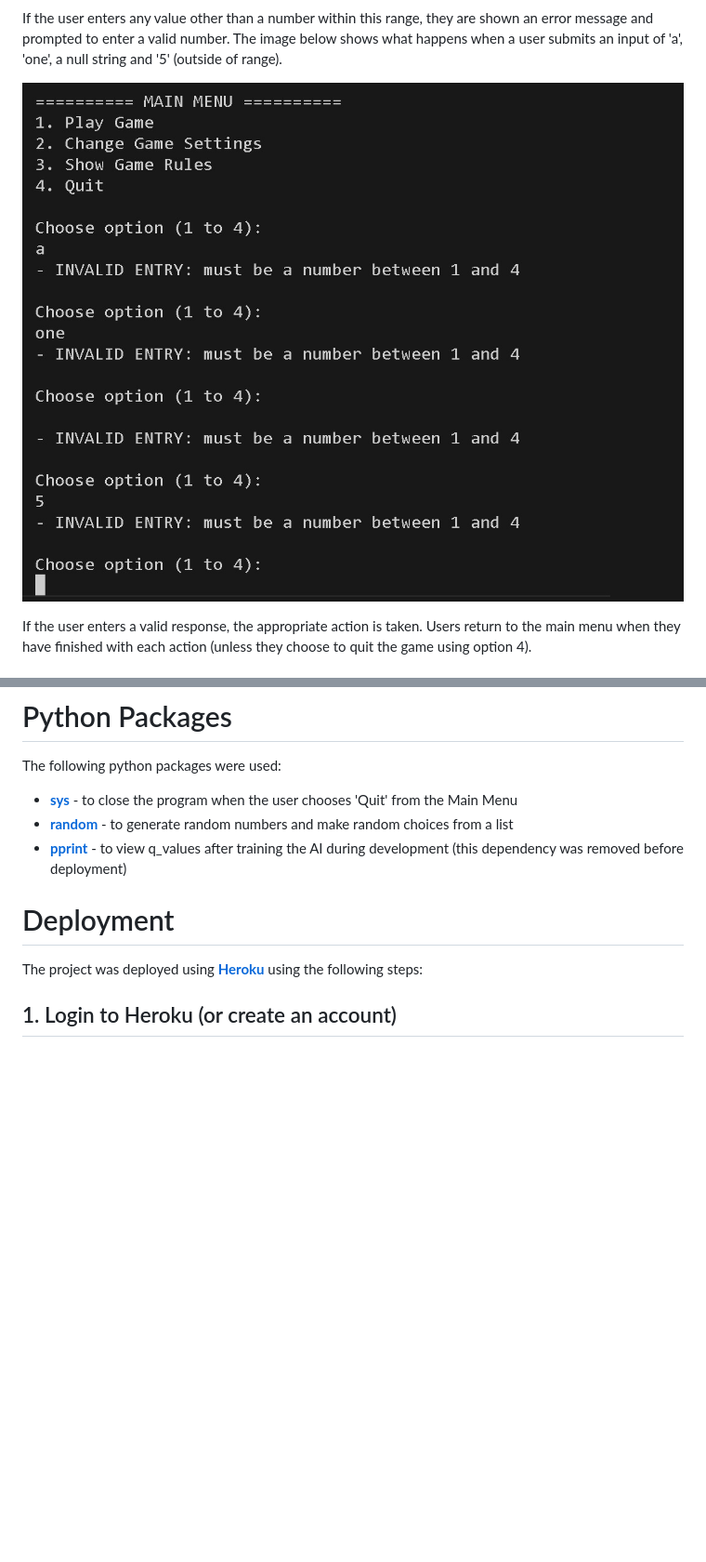
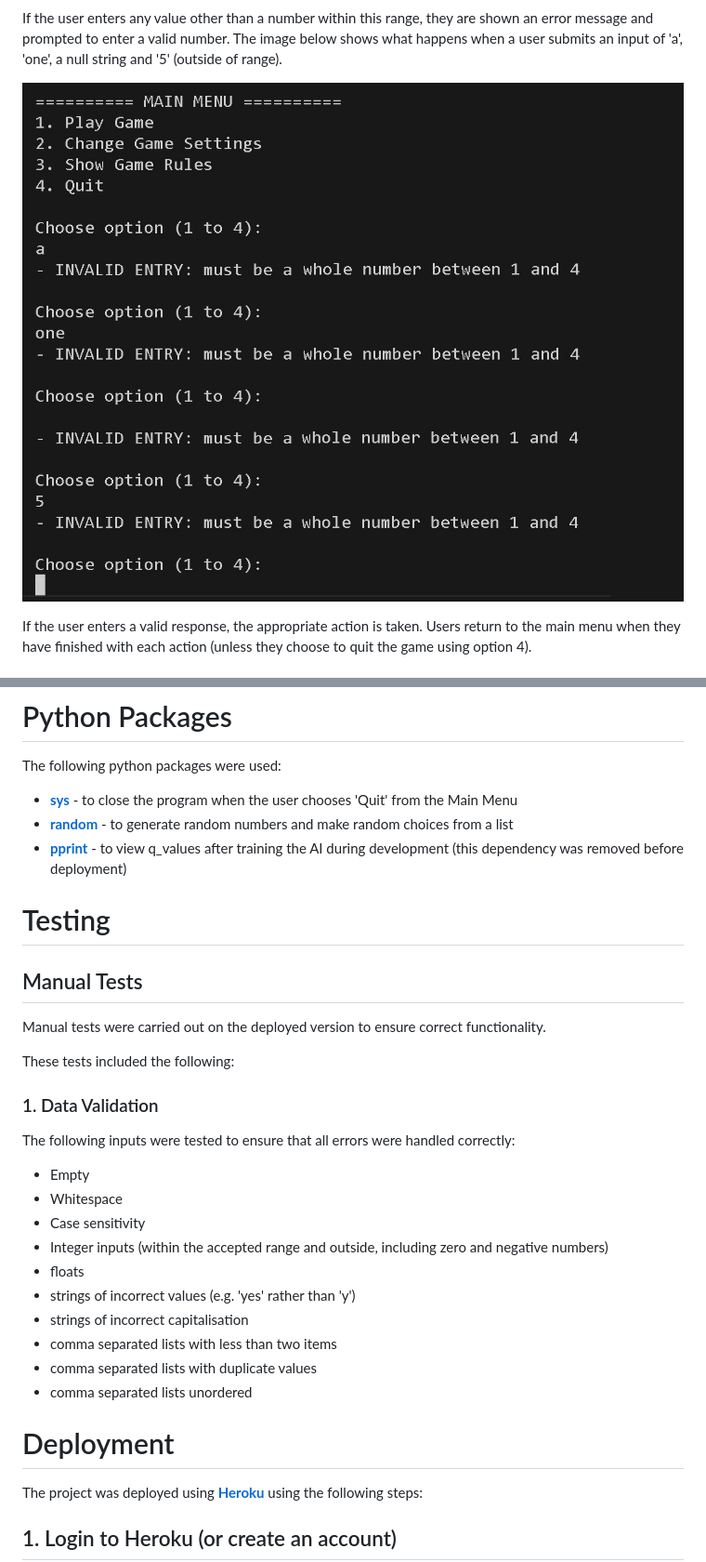
Before and after one commit to lowrycode/coin_tower_topple, a Markdown page: README.md, 2 parts joined by grey strips. Shown at 93% size. Rendered like a GitHub page; pictures changed too: readme-images/main-menu-input-validation.jpg; blank space fills up the shorter version.

```diff
--- a/README.md
+++ b/README.md
@@ -149,6 +153,30 @@ The following python packages were used:
 - <a href="https://docs.python.org/3/library/sys.html" target="_blank" rel="noopener">**sys**</a> - to close the program when the user chooses 'Quit' from the Main Menu
 - <a href="https://docs.python.org/3/library/random.html" target="_blank" rel="noopener">**random**</a> - to generate random numbers and make random choices from a list
 - <a href="https://docs.python.org/3/library/pprint.html" target="_blank" rel="noopener">**pprint**</a> - to view q_values after training the AI during development (this dependency was removed before deployment)
+
+# Testing
+
+## Manual Tests
+
+Manual tests were carried out on the deployed version to ensure correct functionality.
+
+These tests included the following:
+
+### 1. Data Validation
+
+The following inputs were tested to ensure that all errors were handled correctly:
+- Empty
+- Whitespace
+- Case sensitivity
+- Integer inputs (within the accepted range and outside, including zero and negative numbers)
+- floats
+- strings of incorrect values (e.g. 'yes' rather than 'y')
+- strings of incorrect capitalisation
+- comma separated lists with less than two items
+- comma separated lists with duplicate values
+- comma separated lists unordered
+
+
 
 # Deployment
 
```
Also changed, not shown: other parts of README.md (+6 -2 lines), readme-images/change-game-settings-invalid-input.jpg, readme-images/end-of-game-validation.jpg, 1 other file.
